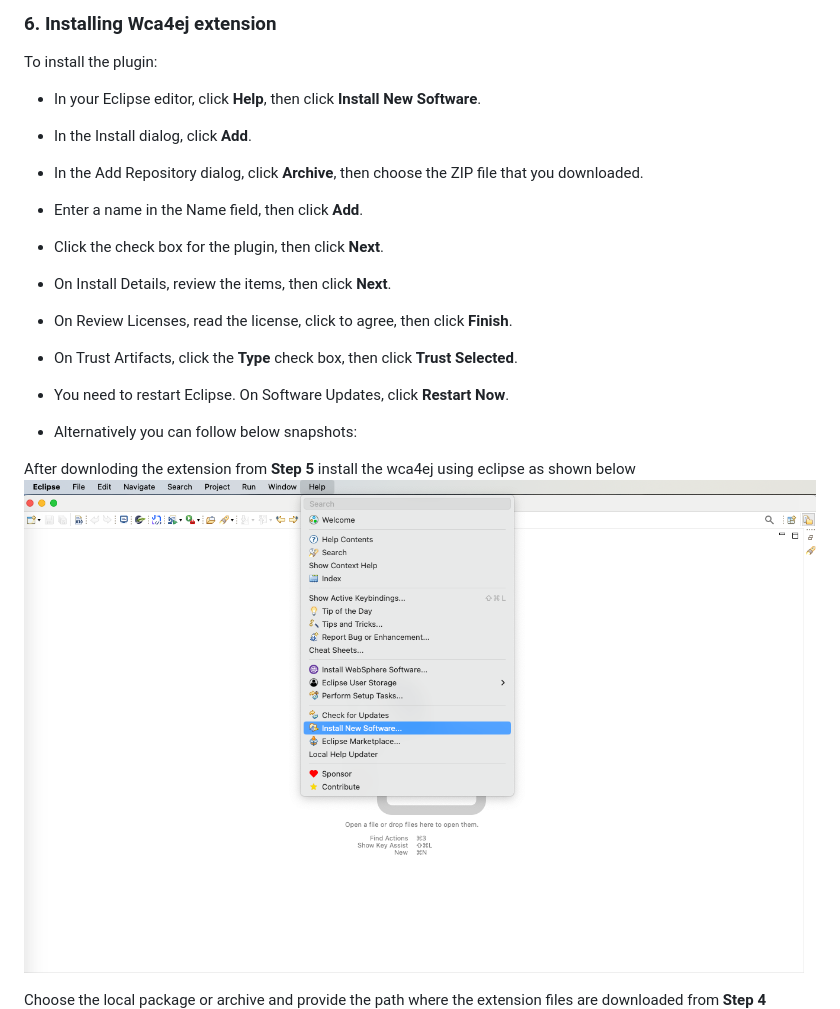
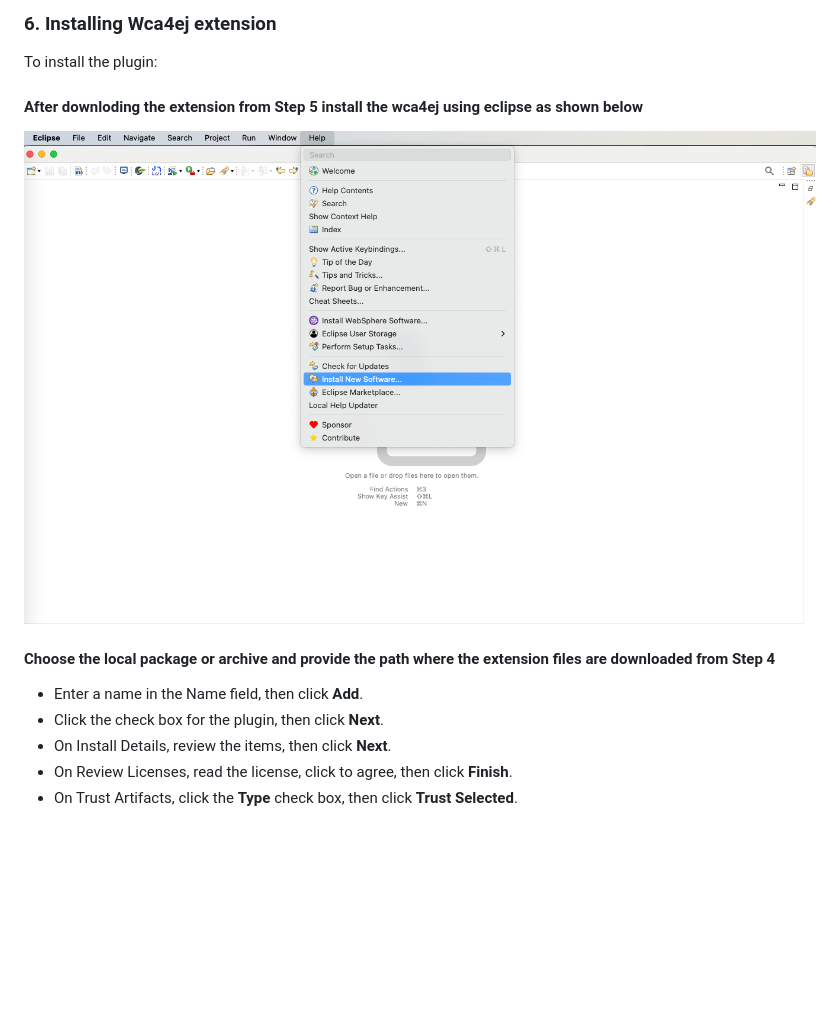
Before and after one commit to tsamaraes/wca4ej-workshop-mq, a Markdown page: README.md, the part around one of its changes. Rendered like a GitHub page; blank space fills up the shorter version.

```diff
--- a/README.md
+++ b/README.md
@@ -68,20 +68,16 @@ Download the latest WCA4EJ Code Eclipse Extension and install by following these
 
 To install the plugin:
 
-- In your Eclipse editor, click **Help**, then click **Install New Software**.
-- In the Install dialog, click **Add**.
-- In the Add Repository dialog, click **Archive**, then choose the ZIP file that you downloaded.
+
+#### After downloding the extension from **Step 5** install the wca4ej using eclipse as shown below
+![screenshot](./images/1.InstallNewSw.png)
+
+#### Choose the local package or archive and provide the path where the extension files are downloaded from **Step 4**
 - Enter a name in the Name field, then click **Add**.
 - Click the check box for the plugin, then click **Next**.
 - On Install Details, review the items, then click **Next**.
 - On Review Licenses, read the license, click to agree, then click **Finish**.
 - On Trust Artifacts, click the **Type** check box, then click **Trust Selected**.
-- You need to restart Eclipse. On Software Updates, click **Restart Now**.
 
-- Alternatively you can follow below snapshots:
-
-After downloding the extension from **Step 5** install the wca4ej using eclipse as shown below ![screenshot](./images/1.InstallNewSw.png)
-
-Choose the local package or archive and provide the path where the extension files are downloaded from **Step 4**
 ![screenshot](./images/2.LocateLocalPackage.png)
 
```
Also changed, not shown: other parts of README.md (+3 -3 lines).
